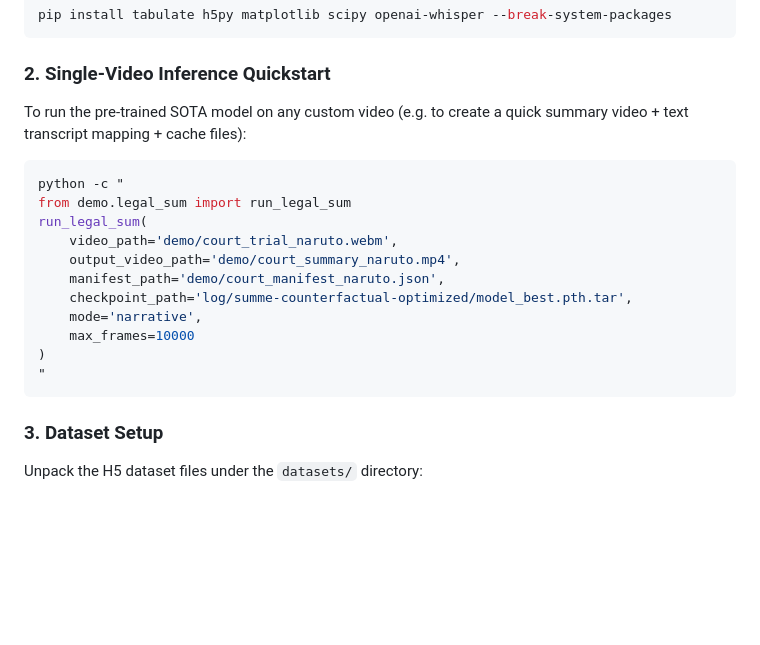
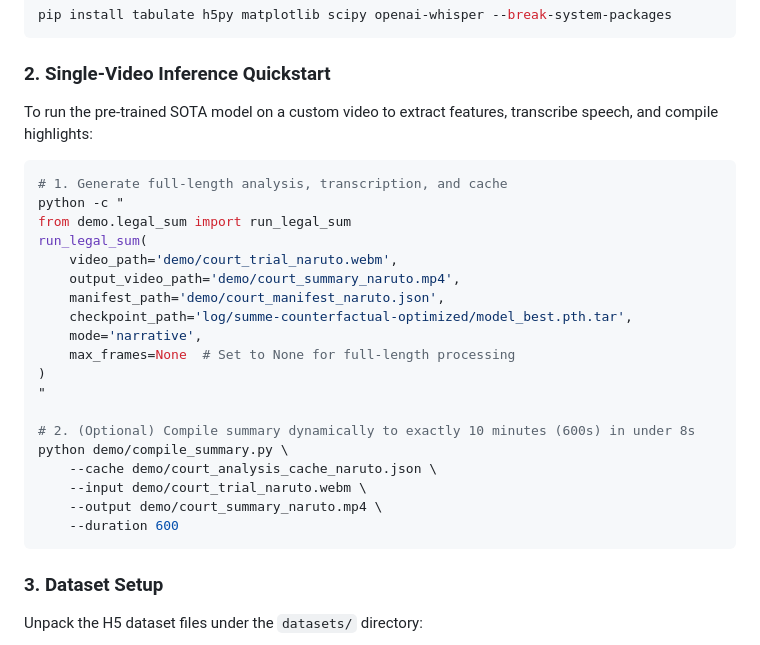
Before and after one commit to Soumya-Chakraborty/legal-sum, a Markdown page: README.md, the part around the change. Drawn GitHub-style; blank space fills up the shorter version.

Commit message:
docs: document full-length and dynamic compilation quickstarts in README

````diff
--- a/README.md
+++ b/README.md
@@ -68,8 +68,9 @@ pip install tabulate h5py matplotlib scipy openai-whisper --break-system-package
 ```
 
 ### 2. Single-Video Inference Quickstart
-To run the pre-trained SOTA model on any custom video (e.g. to create a quick summary video + text transcript mapping + cache files):
+To run the pre-trained SOTA model on a custom video to extract features, transcribe speech, and compile highlights:
 ```bash
+# 1. Generate full-length analysis, transcription, and cache
 python -c "
 from demo.legal_sum import run_legal_sum
 run_legal_sum(
@@ -78,9 +79,16 @@ run_legal_sum(
     manifest_path='demo/court_manifest_naruto.json',
     checkpoint_path='log/summe-counterfactual-optimized/model_best.pth.tar',
     mode='narrative',
-    max_frames=10000
+    max_frames=None  # Set to None for full-length processing
 )
 "
+
+# 2. (Optional) Compile summary dynamically to exactly 10 minutes (600s) in under 8s
+python demo/compile_summary.py \
+    --cache demo/court_analysis_cache_naruto.json \
+    --input demo/court_trial_naruto.webm \
+    --output demo/court_summary_naruto.mp4 \
+    --duration 600
 ```
 
 ### 3. Dataset Setup
````
